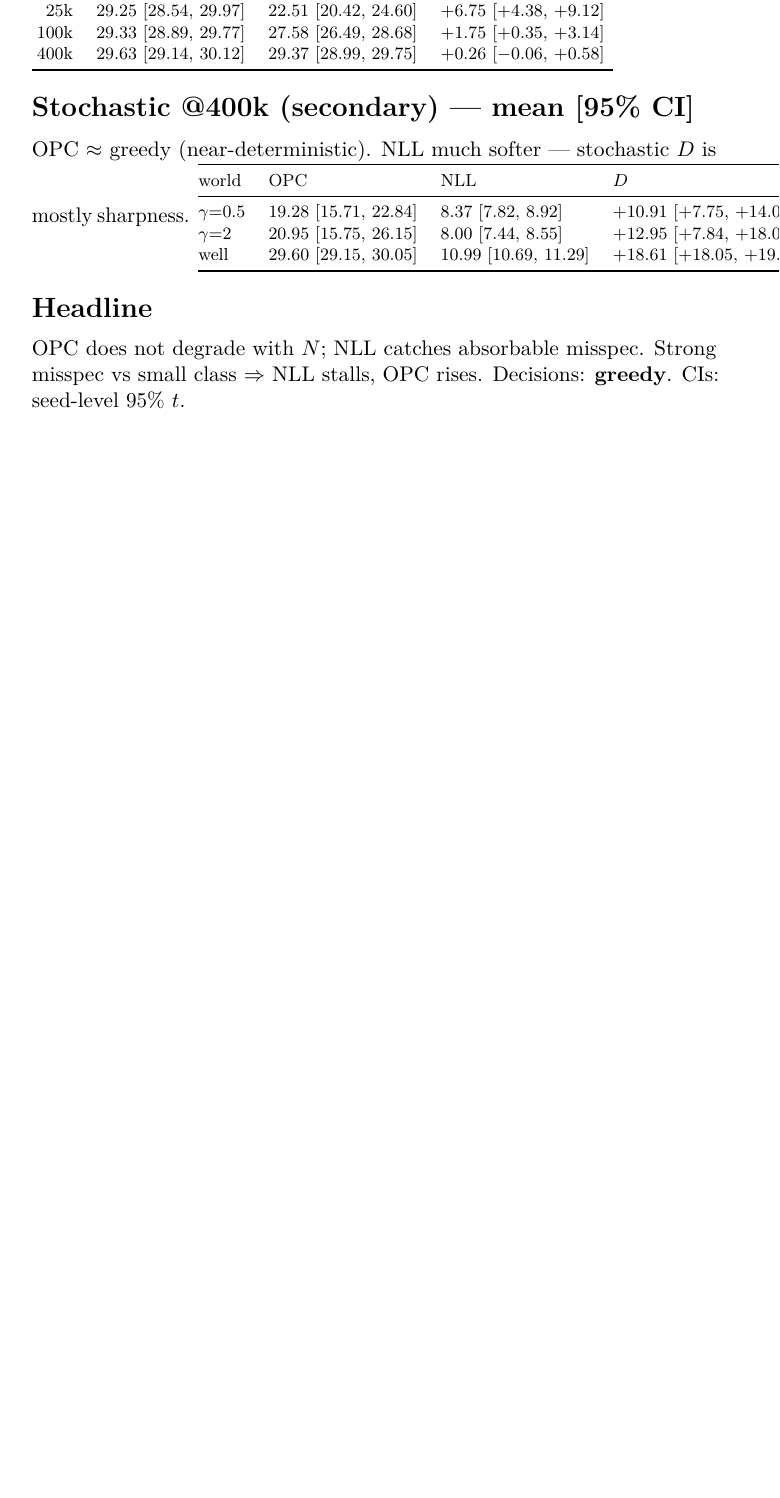
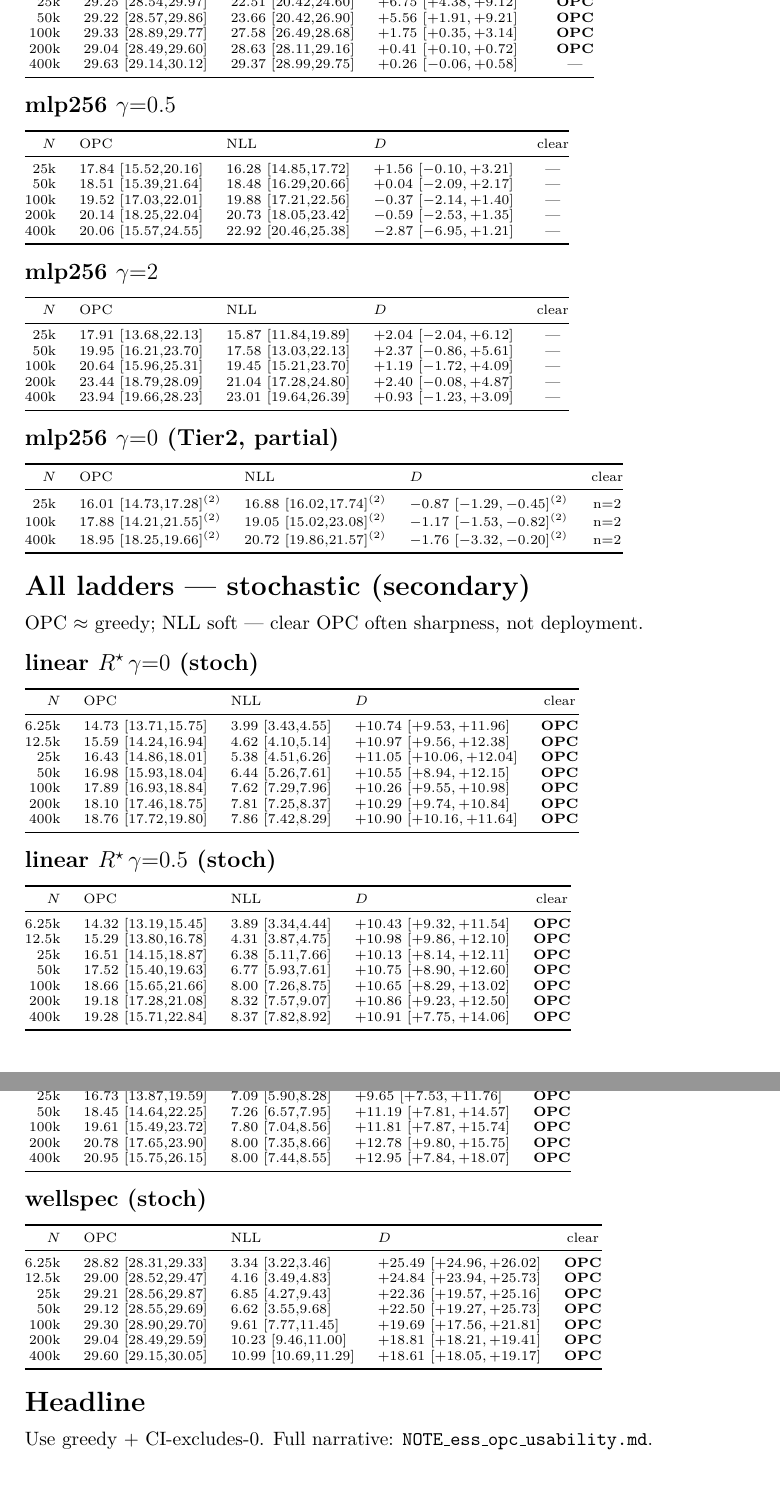
Before and after one commit to TauRoeed/OPC, a LaTeX document (artifacts/full_study/misspec_experiment/NOTE_ess_opc_usability.tex): part of page 2 of 2 before the commit and two parts of pages 2 and 3 of 3 after it, the two joined at a grey line, cut so that both start at the same text, the shorter picture padded with empty space. The pictures show the PDF file artifacts/full_study/misspec_experiment/NOTE_ess_opc_usability.pdf that the author committed with the source.

Commit message:
Show all ESS/OPC ladders with 95% CIs and clear winners.
Mark OPC/NLL when D's seed-level t CI excludes 0; include full greedy and stochastic ladders for linear, wellspec, and mlp256.

Co-authored-by: Cursor <cursoragent@cursor.com>
Co-authored-by: TauRoeed <TauRoeed@users.noreply.github.com>

```diff
--- a/artifacts/full_study/misspec_experiment/NOTE_ess_opc_usability.tex
+++ b/artifacts/full_study/misspec_experiment/NOTE_ess_opc_usability.tex
@@ -36,24 +30,8 @@
-{\footnotesize
-\begin{tabular}{@{}l l l l@{}}
+\section*{All ladders --- greedy (primary)}
+
+\subsection*{linear $R^\star\,\gamma{=}0$}
+{\scriptsize
+\begin{tabular}{@{}r lll c@{}}
 \toprule
-world & OPC & NLL & \(D\) \\
+$N$ & OPC & NLL & $D$ & clear \\
 \midrule
-\(\gamma{=}0\)
-  & 18.76 [17.73, 19.79]
-  & 20.12 [19.54, 20.69]
-  & $-1.35$ [$-1.92$, $-0.79$] \\
-\(\gamma{=}0.5\)
-  & 19.28 [15.71, 22.84]
-  & 19.54 [17.51, 21.58]
-  & $-0.26$ [$-2.68$, $+2.15$] \\
-\(\gamma{=}2\)
-  & 20.96 [15.75, 26.17]
-  & 15.41 [13.30, 17.52]
-  & $+5.55$ [$+1.94$, $+9.16$] \\
-wellspec
-  & 29.63 [29.14, 30.12]
-  & 29.37 [28.99, 29.75]
-  & $+0.26$ [$-0.06$, $+0.58$] \\
-mlp256 \(0.5\)
-  & 20.06 [15.57, 24.55]
-  & 22.92 [20.46, 25.38]
@@ -64 +37,0 @@
-  & $+0.93$ [$-1.23$, $+3.09$] \\
@@ -69,10 +48,6 @@
-{\footnotesize
-\begin{tabular}{@{}r l l l@{}}
+\subsection*{linear $R^\star\,\gamma{=}0.5$}
+{\scriptsize
+\begin{tabular}{@{}r lll c@{}}
 \toprule
-\(N\) & OPC & NLL & \(D\) \\
+$N$ & OPC & NLL & $D$ & clear \\
 \midrule
-6.25k & 14.32 [13.17, 15.47] & 11.41 [9.51, 13.32] & $+2.91$ [$+1.44$, $+4.38$] \\
-12.5k & 15.29 [13.81, 16.76] & 13.32 [12.32, 14.32] & $+1.97$ [$+0.56$, $+3.37$] \\
-25k   & 16.51 [14.15, 18.87] & 14.84 [13.83, 15.85] & $+1.68$ [$+0.31$, $+3.04$] \\
-50k   & 17.53 [15.42, 19.65] & 16.67 [15.35, 18.00] & $+0.86$ [$-0.08$, $+1.80$] \\
-100k  & 18.66 [15.66, 21.66] & 18.21 [16.25, 20.18] & $+0.45$ [$-1.87$, $+2.76$] \\
@@ -85,11 +64,6 @@
-{\footnotesize
-\begin{tabular}{@{}r l l l@{}}
+\subsection*{linear $R^\star\,\gamma{=}2$}
+{\scriptsize
+\begin{tabular}{@{}r lll c@{}}
 \toprule
-\(N\) & OPC & NLL & \(D\) \\
+$N$ & OPC & NLL & $D$ & clear \\
 \midrule
-6.25k & 14.07 [12.15, 15.99] & 10.58 [9.39, 11.78] & $+3.49$ [$+2.52$, $+4.45$] \\
-12.5k & 15.99 [14.36, 17.62] & 11.48 [9.71, 13.25] & $+4.51$ [$+3.14$, $+5.88$] \\
-25k   & 16.76 [13.93, 19.59] & 13.43 [10.76, 16.10] & $+3.33$ [$+1.00$, $+5.66$] \\
-50k   & 18.45 [14.64, 22.26] & 13.84 [11.04, 16.64] & $+4.62$ [$+2.40$, $+6.83$] \\
-100k  & 19.61 [15.49, 23.73] & 14.83 [12.34, 17.33] & $+4.78$ [$+1.52$, $+8.04$] \\
-200k  & 20.80 [17.68, 23.91] & 15.54 [12.75, 18.34] & $+5.26$ [$+3.66$, $+6.85$] \\
@@ -101,7 +80,6 @@
-{\footnotesize
-\begin{tabular}{@{}r l l l@{}}
+\subsection*{wellspec}
+{\scriptsize
+\begin{tabular}{@{}r lll c@{}}
 \toprule
-\(N\) & OPC & NLL & \(D\) \\
+$N$ & OPC & NLL & $D$ & clear \\
 \midrule
-6.25k & 28.89 [28.35, 29.42] & 19.04 [16.35, 21.73] & $+9.85$ [$+7.06$, $+12.63$] \\
-25k   & 29.25 [28.54, 29.97] & 22.51 [20.42, 24.60] & $+6.75$ [$+4.38$, $+9.12$] \\
@@ -110,32 +88,120 @@
+25k & 29.25 [28.54,29.97] & 22.51 [20.42,24.60] & $+6.75$ $[+4.38,+9.12]$ & \textbf{OPC} \\
+50k & 29.22 [28.57,29.86] & 23.66 [20.42,26.90] & $+5.56$ $[+1.91,+9.21]$ & \textbf{OPC} \\
+100k & 29.33 [28.89,29.77] & 27.58 [26.49,28.68] & $+1.75$ $[+0.35,+3.14]$ & \textbf{OPC} \\
+200k & 29.04 [28.49,29.60] & 28.63 [28.11,29.16] & $+0.41$ $[+0.10,+0.72]$ & \textbf{OPC} \\
+400k & 29.63 [29.14,30.12] & 29.37 [28.99,29.75] & $+0.26$ $[-0.06,+0.58]$ & — \\
 \bottomrule
 \end{tabular}}
 
-\section*{Stochastic @400k (secondary) --- mean [95\% CI]}
-OPC \(\approx\) greedy (near-deterministic).
-NLL much softer --- stochastic \(D\) is mostly sharpness.
-{\footnotesize
-\begin{tabular}{@{}l l l l@{}}
+\subsection*{mlp256 $\gamma{=}0.5$}
+{\scriptsize
+\begin{tabular}{@{}r lll c@{}}
 \toprule
-world & OPC & NLL & \(D\) \\
+$N$ & OPC & NLL & $D$ & clear \\
 \midrule
-\(\gamma{=}0.5\)
-  & 19.28 [15.71, 22.84]
-  & 8.37 [7.82, 8.92]
-  & $+10.91$ [$+7.75$, $+14.06$] \\
-\(\gamma{=}2\)
-  & 20.95 [15.75, 26.15]
-  & 8.00 [7.44, 8.55]
-  & $+12.95$ [$+7.84$, $+18.07$] \\
-well
-  & 29.60 [29.15, 30.05]
-  & 10.99 [10.69, 11.29]
-  & $+18.61$ [$+18.05$, $+19.17$] \\
+25k & 17.84 [15.52,20.16] & 16.28 [14.85,17.72] & $+1.56$ $[-0.10,+3.21]$ & — \\
+50k & 18.51 [15.39,21.64] & 18.48 [16.29,20.66] & $+0.04$ $[-2.09,+2.17]$ & — \\
+100k & 19.52 [17.03,22.01] & 19.88 [17.21,22.56] & $-0.37$ $[-2.14,+1.40]$ & — \\
+200k & 20.14 [18.25,22.04] & 20.73 [18.05,23.42] & $-0.59$ $[-2.53,+1.35]$ & — \\
+400k & 20.06 [15.57,24.55] & 22.92 [20.46,25.38] & $-2.87$ $[-6.95,+1.21]$ & — \\
 \bottomrule
 \end{tabular}}
 
+\subsection*{mlp256 $\gamma{=}2$}
+{\scriptsize
+\begin{tabular}{@{}r lll c@{}}
+\toprule
+$N$ & OPC & NLL & $D$ & clear \\
+\midrule
+25k & 17.91 [13.68,22.13] & 15.87 [11.84,19.89] & $+2.04$ $[-2.04,+6.12]$ & — \\
+50k & 19.95 [16.21,23.70] & 17.58 [13.03,22.13] & $+2.37$ $[-0.86,+5.61]$ & — \\
+100k & 20.64 [15.96,25.31] & 19.45 [15.21,23.70] & $+1.19$ $[-1.72,+4.09]$ & — \\
+200k & 23.44 [18.79,28.09] & 21.04 [17.28,24.80] & $+2.40$ $[-0.08,+4.87]$ & — \\
+400k & 23.94 [19.66,28.23] & 23.01 [19.64,26.39] & $+0.93$ $[-1.23,+3.09]$ & — \\
+\bottomrule
+\end{tabular}}
+
+\subsection*{mlp256 $\gamma{=}0$ (Tier2, partial)}
+{\scriptsize
+\begin{tabular}{@{}r lll c@{}}
+\toprule
+$N$ & OPC & NLL & $D$ & clear \\
+\midrule
+25k & 16.01 [14.73,17.28]\textsuperscript{(2)} & 16.88 [16.02,17.74]\textsuperscript{(2)} & $-0.87$ $[-1.29,-0.45]$\textsuperscript{(2)} & n=2 \\
+100k & 17.88 [14.21,21.55]\textsuperscript{(2)} & 19.05 [15.02,23.08]\textsuperscript{(2)} & $-1.17$ $[-1.53,-0.82]$\textsuperscript{(2)} & n=2 \\
+400k & 18.95 [18.25,19.66]\textsuperscript{(2)} & 20.72 [19.86,21.57]\textsuperscript{(2)} & $-1.76$ $[-3.32,-0.20]$\textsuperscript{(2)} & n=2 \\
+\bottomrule
+\end{tabular}}
+
+\section*{All ladders --- stochastic (secondary)}
+OPC $\approx$ greedy; NLL soft --- clear OPC often sharpness, not deployment.
+
+\subsection*{linear $R^\star\,\gamma{=}0$ (stoch)}
+{\scriptsize
+\begin{tabular}{@{}r lll c@{}}
+\toprule
+$N$ & OPC & NLL & $D$ & clear \\
+\midrule
+6.25k & 14.73 [13.71,15.75] & 3.99 [3.43,4.55] & $+10.74$ $[+9.53,+11.96]$ & \textbf{OPC} \\
+12.5k & 15.59 [14.24,16.94] & 4.62 [4.10,5.14] & $+10.97$ $[+9.56,+12.38]$ & \textbf{OPC} \\
+25k & 16.43 [14.86,18.01] & 5.38 [4.51,6.26] & $+11.05$ $[+10.06,+12.04]$ & \textbf{OPC} \\
+50k & 16.98 [15.93,18.04] & 6.44 [5.26,7.61] & $+10.55$ $[+8.94,+12.15]$ & \textbf{OPC} \\
+100k & 17.89 [16.93,18.84] & 7.62 [7.29,7.96] & $+10.26$ $[+9.55,+10.98]$ & \textbf{OPC} \\
+200k & 18.10 [17.46,18.75] & 7.81 [7.25,8.37] & $+10.29$ $[+9.74,+10.84]$ & \textbf{OPC} \\
+400k & 18.76 [17.72,19.80] & 7.86 [7.42,8.29] & $+10.90$ $[+10.16,+11.64]$ & \textbf{OPC} \\
+\bottomrule
+\end{tabular}}
+
+\subsection*{linear $R^\star\,\gamma{=}0.5$ (stoch)}
+{\scriptsize
+\begin{tabular}{@{}r lll c@{}}
+\toprule
+$N$ & OPC & NLL & $D$ & clear \\
+\midrule
+6.25k & 14.32 [13.19,15.45] & 3.89 [3.34,4.44] & $+10.43$ $[+9.32,+11.54]$ & \textbf{OPC} \\
+12.5k & 15.29 [13.80,16.78] & 4.31 [3.87,4.75] & $+10.98$ $[+9.86,+12.10]$ & \textbf{OPC} \\
+25k & 16.51 [14.15,18.87] & 6.38 [5.11,7.66] & $+10.13$ $[+8.14,+12.11]$ & \textbf{OPC} \\
+50k & 17.52 [15.40,19.63] & 6.77 [5.93,7.61] & $+10.75$ $[+8.90,+12.60]$ & \textbf{OPC} \\
+100k & 18.66 [15.65,21.66] & 8.00 [7.26,8.75] & $+10.65$ $[+8.29,+13.02]$ & \textbf{OPC} \\
+200k & 19.18 [17.28,21.08] & 8.32 [7.57,9.07] & $+10.86$ $[+9.23,+12.50]$ & \textbf{OPC} \\
+400k & 19.28 [15.71,22.84] & 8.37 [7.82,8.92] & $+10.91$ $[+7.75,+14.06]$ & \textbf{OPC} \\
+\bottomrule
+\end{tabular}}
+
+\subsection*{linear $R^\star\,\gamma{=}2$ (stoch)}
+{\scriptsize
+\begin{tabular}{@{}r lll c@{}}
+\toprule
+$N$ & OPC & NLL & $D$ & clear \\
+\midrule
+6.25k & 14.08 [12.12,16.04] & 4.38 [3.75,5.00] & $+9.70$ $[+7.43,+11.97]$ & \textbf{OPC} \\
+12.5k & 15.98 [14.34,17.62] & 5.84 [4.56,7.11] & $+10.14$ $[+8.87,+11.41]$ & \textbf{OPC} \\
+25k & 16.73 [13.87,19.59] & 7.09 [5.90,8.28] & $+9.65$ $[+7.53,+11.76]$ & \textbf{OPC} \\
+50k & 18.45 [14.64,22.25] & 7.26 [6.57,7.95] & $+11.19$ $[+7.81,+14.57]$ & \textbf{OPC} \\
+100k & 19.61 [15.49,23.72] & 7.80 [7.04,8.56] & $+11.81$ $[+7.87,+15.74]$ & \textbf{OPC} \\
+200k & 20.78 [17.65,23.90] & 8.00 [7.35,8.66] & $+12.78$ $[+9.80,+15.75]$ & \textbf{OPC} \\
+400k & 20.95 [15.75,26.15] & 8.00 [7.44,8.55] & $+12.95$ $[+7.84,+18.07]$ & \textbf{OPC} \\
+\bottomrule
+\end{tabular}}
+
+\subsection*{wellspec (stoch)}
+{\scriptsize
+\begin{tabular}{@{}r lll c@{}}
+\toprule
+$N$ & OPC & NLL & $D$ & clear \\
+\midrule
+6.25k & 28.82 [28.31,29.33] & 3.34 [3.22,3.46] & $+25.49$ $[+24.96,+26.02]$ & \textbf{OPC} \\
+12.5k & 29.00 [28.52,29.47] & 4.16 [3.49,4.83] & $+24.84$ $[+23.94,+25.73]$ & \textbf{OPC} \\
+25k & 29.21 [28.56,29.87] & 6.85 [4.27,9.43] & $+22.36$ $[+19.57,+25.16]$ & \textbf{OPC} \\
+50k & 29.12 [28.55,29.69] & 6.62 [3.55,9.68] & $+22.50$ $[+19.27,+25.73]$ & \textbf{OPC} \\
+100k & 29.30 [28.90,29.70] & 9.61 [7.77,11.45] & $+19.69$ $[+17.56,+21.81]$ & \textbf{OPC} \\
+200k & 29.04 [28.49,29.59] & 10.23 [9.46,11.00] & $+18.81$ $[+18.21,+19.41]$ & \textbf{OPC} \\
+400k & 29.60 [29.15,30.05] & 10.99 [10.69,11.29] & $+18.61$ $[+18.05,+19.17]$ & \textbf{OPC} \\
+\bottomrule
+\end{tabular}}
+
+
 \section*{Headline}
-OPC does not degrade with \(N\); NLL catches absorbable misspec.
-Strong misspec vs small class \(\Rightarrow\) NLL stalls, OPC rises.
-Decisions: \textbf{greedy}. CIs: seed-level 95\% \(t\).
+Use greedy + CI-excludes-0. Full narrative: \texttt{NOTE\_ess\_opc\_usability.md}.
 
 \end{document}
```
Also changed, not shown: artifacts/full_study/misspec_experiment/NOTE_ess_opc_usability.md (+116 -130 lines), artifacts/full_study/misspec_experiment/NOTE_ess_opc_usability.pdf, artifacts/full_study/misspec_experiment/NOTE_ess_opc_usability.tex (65 more changed lines).
